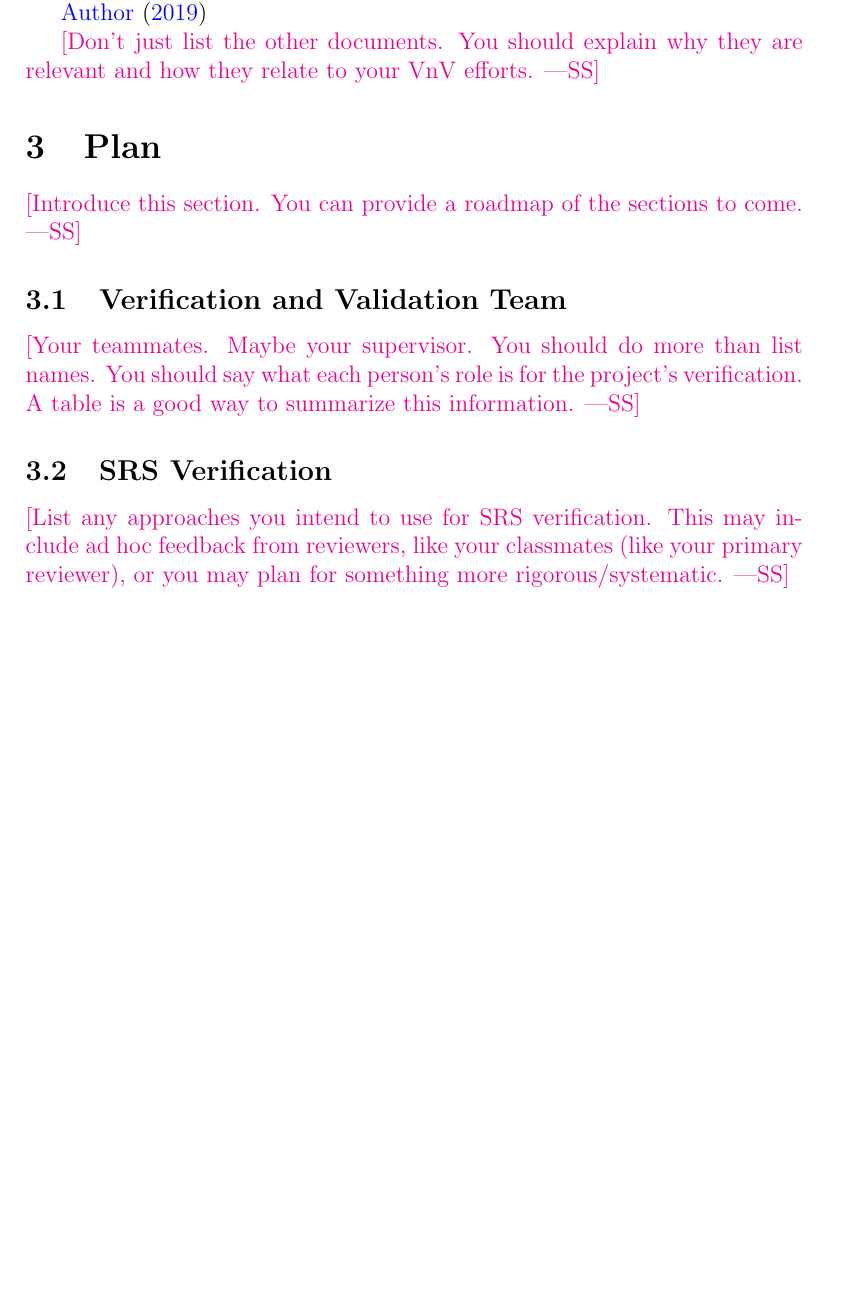
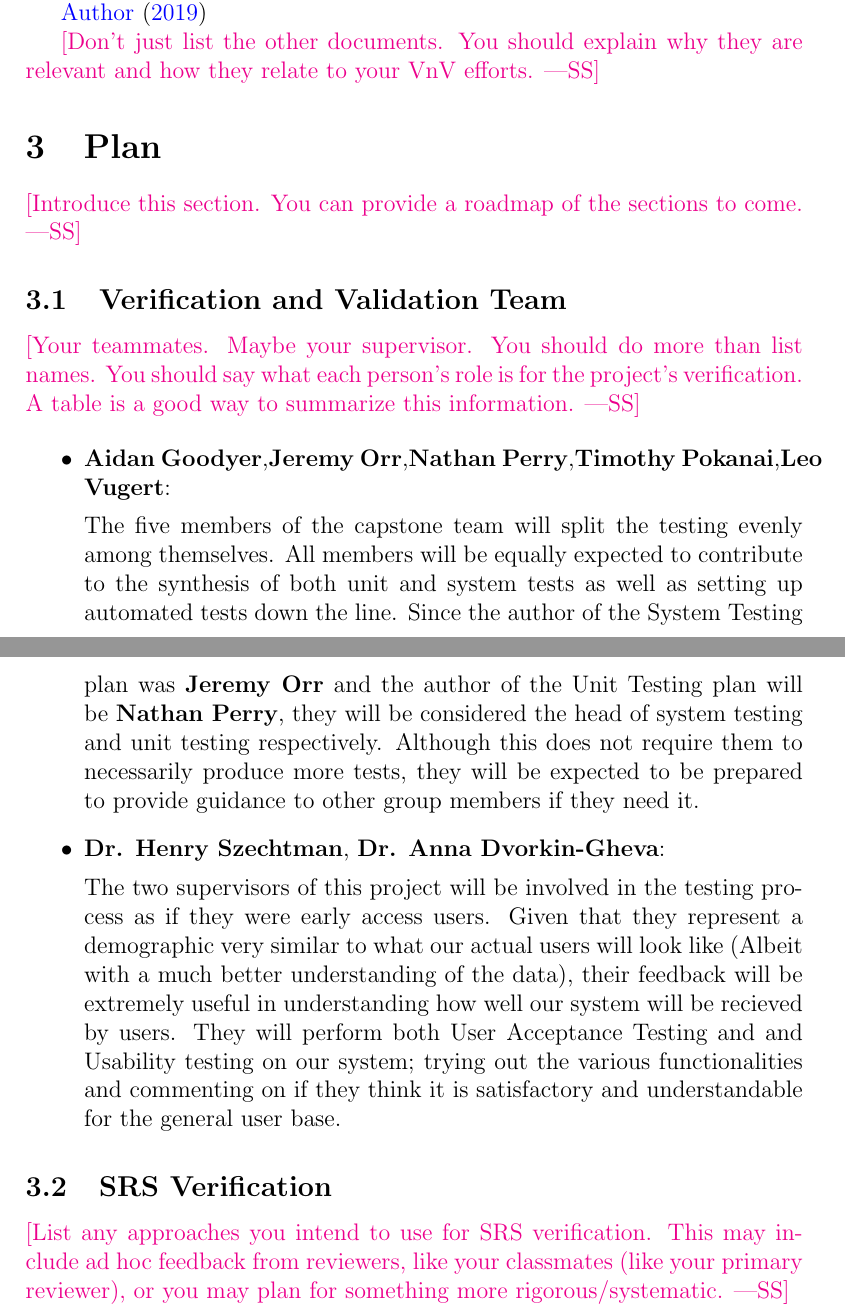
Before and after one commit to NathanPerry11/OCD-Rat-Infrastructure, a LaTeX document (docs/VnVPlan/VnVPlan.tex): part of page 7 of 17 before the commit and two parts of pages 7 and 8 of 17 after it, the two joined at a grey line, cut so that both start at the same text, the shorter picture padded with empty space. Compiled offline with pdfLaTeX.

Commit message:
Added section 3.1

```diff
--- a/docs/VnVPlan/VnVPlan.tex
+++ b/docs/VnVPlan/VnVPlan.tex
@@ -150,6 +150,21 @@ how they relate to your VnV efforts.}
 \wss{Your teammates.  Maybe your supervisor.
   You should do more than list names.  You should say what each person's role is
   for the project's verification.  A table is a good way to summarize this information.}
+
+\begin{itemize}
+  \item{\textbf{Aidan Goodyer},\textbf{Jeremy Orr},\textbf{Nathan Perry},\textbf{Timothy Pokanai},\textbf{Leo Vugert}:}
+   \par{The five members of the capstone team will split the testing evenly among themselves. All members will be equally expected to
+  contribute to the synthesis of both unit and system tests as well as setting up automated tests down the line. Since the author of the System Testing plan was \textbf{Jeremy Orr}
+  and the author of the Unit Testing plan will be \textbf{Nathan Perry}, they will be considered the head of system testing and unit testing respectively. Although
+  this does not require them to necessarily produce more tests, they will be expected to be prepared to provide guidance to other group members if they need it.}
+  \item{\textbf{Dr. Henry Szechtman}, \textbf{Dr. Anna Dvorkin-Gheva}:}
+  \par{ The two supervisors of this project will be involved in the testing process as if they were early
+  access users. Given that they represent a demographic very similar to what our actual users will look like (Albeit with a much better understanding of the data),
+  their feedback will be extremely useful in understanding how well our system will be recieved by users. They will perform both User Acceptance Testing and
+  and Usability testing on our system; trying out the various functionalities and commenting on if they think it is satisfactory and understandable for the
+  general user base.}
+
+\end{itemize}
 
 \subsection{SRS Verification}
 
```
